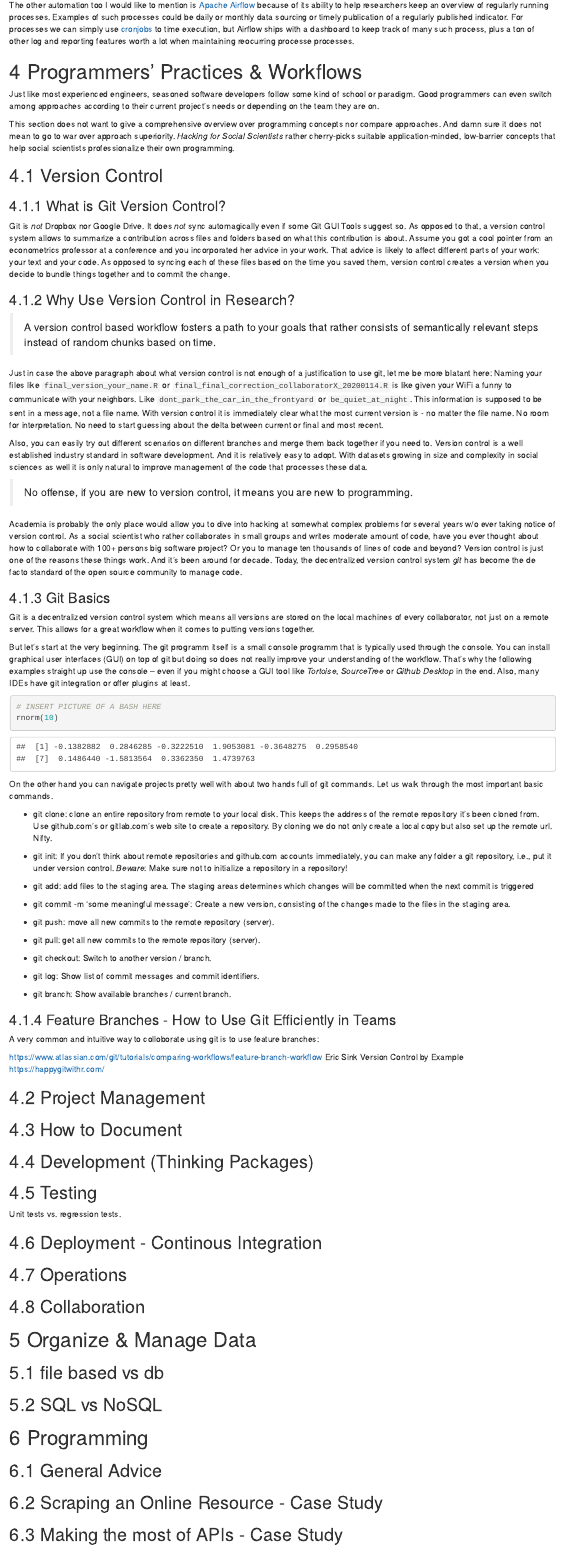
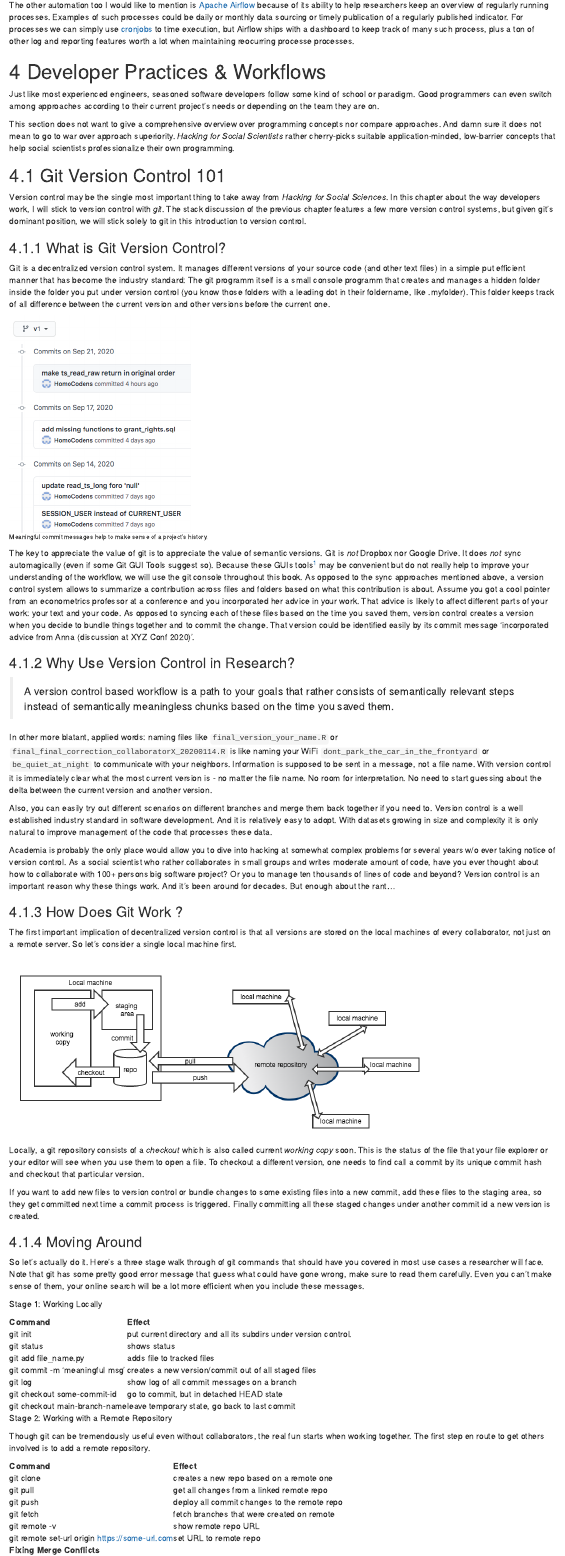
Before and after one commit to h4sci/h4sci-book, an R Markdown document (index.Rmd): the page in a window 1100 px wide, from 7120 px down. Rendered offline with R 4.5, knitr and Pandoc, with nearby package versions; drawn as R Markdown's standard HTML page in place of the format the file asks for; code that draws random numbers runs with fixed seeds of ours.

Commit message:
putting the git chapter together

````diff
--- a/index.Rmd
+++ b/index.Rmd
@@ -265,70 +265,111 @@ The other automation too I would like to mention is [Apache Airflow](https://air
 
 
 
-# Programmers' Practices & Workflows
+# Developer Practices & Workflows
 
 Just like most experienced engineers, seasoned software developers follow some kind of school or paradigm. Good programmers can even switch among approaches according to their current project's needs or depending on the team they are on.
 
 This section does not want to give a comprehensive overview over programming concepts nor compare approaches. And damn sure it does not mean to go to war over approach superiority. *Hacking for Social Scientists* rather cherry-picks suitable application-minded, low-barrier concepts that help social scientists professionalize their own programming.
 
 
-## Version Control
+## Git Version Control 101
+
+Version control may be the single most important thing to take away from *Hacking for Social Sciences*.
+In this chapter about the way developers work, I will stick to version control with *git*. The stack discussion of the previous chapter features a few more version control systems, but given git's dominant position, we will stick solely to git in this introduction to version control.
 
 ### What is Git Version Control?
 
-Git is *not* Dropbox nor Google Drive. It does *not* sync automagically even if some Git GUI Tools suggest so. As opposed to that, a version control system allows to summarize a contribution across files and folders based on what this contribution is about. Assume you got a cool pointer from an econometrics professor at a conference and you incorporated her advice in your work. That advice is likely to affect different parts of your work: your text and your code. As opposed to syncing each of these files based on the time you saved them, version control creates a version when you decide to bundle things together and to commit the change.
+Git is a decentralized version control system. It manages different versions of your source code (and other text files) in a simple put efficient manner that has become the industry standard: The git programm itself is a small console programm that creates and manages a hidden folder inside the folder you put under version control (you know those folders with a leading dot in their foldername, like .myfolder). This folder keeps track of all difference between the current version and other versions before the current one.
+
+<img src="images/commits.png" width="300px">
+<div class="caption-half">Meaningful commit messages help to make sense of a project's history.</div>
+
+
+The key to appreciate the value of git is to appreciate the value of semantic versions. Git is *not* Dropbox nor Google Drive. It does *not* sync automagically (even if some Git GUI Tools suggest so). Because these GUIs tools^[[GitHub Desktop](https://desktop.github.com/), Atlassian's [Source Tree](https://www.sourcetreeapp.com/) and [Tortoise](https://tortoisegit.org/) are some of the most popular choices if you are not a console person.] may be convenient but do not really help to improve your understanding of the workflow, we will use the git console throughout this book. As opposed to the sync approaches mentioned above, a version control system allows to summarize a contribution across files and folders based on what this contribution is about. Assume you got a cool pointer from an econometrics professor at a conference and you incorporated her advice in your work. That advice is likely to affect different parts of your work: your text and your code. As opposed to syncing each of these files based on the time you saved them, version control creates a version when you decide to bundle things together and to commit the change. That version could be identified easily by its commit message 'incorporated advice from Anna (discussion at XYZ Conf 2020)'.
+
 
 ### Why Use Version Control in Research?
 
->A version control based workflow fosters a path to your goals that rather consists of semantically relevant steps instead of random chunks based on time.
+>A version control based workflow is a path to your goals that rather consists of semantically relevant steps instead of semantically meaningless chunks based on the time you saved them.
 
-Just in case the above paragraph about what version control is not enough of a justification to use git, let me be more blatant here: Naming your files like
+In other more blatant, applied words: naming files like
 `final_version_your_name.R` or `final_final_correction_collaboratorX_20200114.R`
-is like given your WiFi a funny to communicate with your neighbors. Like `dont_park_the_car_in_the_frontyard` or `be_quiet_at_night`. This information is supposed to be sent in a message, not a file name. With version control it is immediately clear what the most current version is - no matter the file name. No room for interpretation. No need to start guessing about the delta between current or final and most recent.
+is like naming your WiFi `dont_park_the_car_in_the_frontyard` or `be_quiet_at_night` to communicate with your neighbors.  Information is supposed to be sent in a message, not a file name. With version control it is immediately clear what the most current version is - no matter the file name. No room for interpretation. No need to start guessing about the delta between the current version and another version.
 
-Also, you can easily try out different scenarios on different branches and merge them back together if you need to. Version control is a well established industry standard in software development. And it is relatively easy to adopt. With datasets growing in size and complexity in social sciences as well it is only natural to improve management of the code that processes these data.
+Also, you can easily try out different scenarios on different branches and merge them back together if you need to. Version control is a well established industry standard in software development. And it is relatively easy to adopt. With datasets growing in size and complexity it is only natural to improve management of the code that processes these data.
+
+Academia is probably the only place would allow you to dive into hacking at somewhat complex problems for several years w/o ever taking notice of version control. As a social scientist who rather collaborates in small groups and writes moderate amount of code, have you ever thought about how to collaborate with 100+ persons big software project? Or you to manage ten thousands of lines of code and beyond? Version control is an important reason why these things work. And it's been around for decades. But enough about the rant...
+
+
+### How Does Git Work ?
+
+The first important implication of decentralized version control is that all versions are stored on the local machines of every collaborator, not just on a remote server. So let's consider a single local machine first.
+
+<img src="images/decentralized.png" width="700px">
+<div class="caption-half"></div>
+
+Locally, a git repository consists of a *checkout* which is also called current *working copy* soon. This is the status of the file that your file explorer or your editor will see when you use them to open a file. To checkout a different version, one needs to find call a commit by its unique commit hash and checkout that particular version.
+
+If you want to add new files to version control or bundle changes to some existing files into a new commit, add these files to the staging area, so they get committed next time a commit process is triggered. Finally committing all these staged changes under another commit id a new version is created.
+
+
+### Moving Around
+
+So let's actually do it. Here's a three stage walk through of git commands that should have you covered in most use cases a researcher will face. Note that git has some pretty good error message that guess what could have gone wrong, make sure to read them carefully. Even you can't make sense of them, your online search will be a lot more efficient when you include these messages.
+
+Stage 1: Working Locally
+
+```{r, eval=TRUE,message=FALSE, echo=FALSE}
+library(kableExtra)
+d <- data.frame("Command" = c("git init",
+                              "git status",
+                              "git add file_name.py",
+                              "git commit -m 'meaningful msg'",
+                              "git log",
+                              "git checkout some-commit-id",
+                              "git checkout main-branch-name"),
+                "Effect" = c("put current directory and all its subdirs under version control.",
+                             "shows status",
+                             "adds file to tracked files",
+                             "creates a new version/commit out of all staged files",
+                             "show log of all commit messages on a branch",
+                             "go to commit, but in detached HEAD state",
+                             "leave temporary state, go back to last commit"),
+
+                stringsAsFactors = FALSE)
+kable(d,"html",escape= FALSE)
+
+```
 
 
 
->No offense, if you are new to version control, it means you are new to programming.
-
-Academia is probably the only place would allow you to dive into hacking at somewhat complex problems for several years w/o ever taking notice of version control. As a social scientist who rather collaborates in small groups and writes moderate amount of code, have you ever thought about how to collaborate with 100+ persons big software project? Or you to manage ten thousands of lines of code and beyond? Version control is just one of the reasons these things work. And it's been around for decade. Today, the decentralized version control system *git* has become the de facto standard of the open source community to manage code.
-
-### Git Basics
-
-Git is a decentralized version control system which means all versions are stored on the local machines of every collaborator, not just on a remote server. This allows for a great workflow when it comes to putting versions together.
-
-But let's start at the very beginning. The git programm itself is a small console programm that is typically used through the console. You can install graphical user interfaces (GUI) on top of git but doing so does not really improve your understanding of the workflow. That's why the following examples straight up use the console -- even if you might choose a GUI tool like *Tortoise*, *SourceTree* or *Github Desktop* in the end. Also, many IDEs have git integration or offer plugins at least.
 
 
-```{r, eval=TRUE}
-# INSERT PICTURE OF A BASH HERE
-rnorm(10)
+Stage 2: Working with a Remote Repository
+
+Though git can be tremendously useful even without collaborators, the real fun starts
+when working together. The first step en route to get others involved is to add a remote repository.
+
+
+```{r, eval=TRUE,message=FALSE, echo=FALSE}
+library(kableExtra)
+d <- data.frame("Command" = c("git clone",
+                              "git pull",
+                              "git push",
+                              "git fetch",
+                              "git remote -v",
+                              "git remote set-url origin https://some-url.com"),
+                "Effect" = c("creates a new repo based on a remote one",
+                             "get all changes from a linked remote repo",
+                             "deploy all commit changes to the remote repo",
+                             "fetch branches that were created on remote",
+                             "show remote repo URL",
+                             "set URL to remote repo"),
+                stringsAsFactors = FALSE)
+kable(d,"html",escape= FALSE)
+
 ```
 
-On the other hand you can navigate projects pretty well with about two hands full of git commands. Let us walk through the most important basic commands.
 
+**Fixing Merge Conflicts**
 
-- git clone: clone an entire repository from remote to your local disk. This keeps the address of the remote repository it's been cloned from. Use github.com's or gitlab.com's web site to create a repository. By cloning we do not only create a local copy but also set up the remote url. Nifty.
-
-- git init: If you don't think about remote repositories and github.com accounts immediately,
-you can make any folder a git repository, i.e., put it under version control. *Beware*: Make sure not to initialize a repository in a repository!
-
-- git add: add files to the staging area. The staging areas determines which changes will be committed when the next commit is triggered
-
-- git commit -m 'some meaningful message': Create a new version, consisting of the changes made to the files in the staging area.
-
-- git push: move all new commits to the remote repository (server).
-
-- git pull: get all new commits to the remote repository (server).
-
-- git checkout: Switch to another version / branch.
-
-- git log: Show list of commit messages and commit identifiers.
-
-- git branch: Show available branches / current branch.
-
-
-### Feature Branches - How to Use Git Efficiently in Teams
-
-A very common and intuitive way to colloborate using git is to use feature branches:
@@ -348,39 +392,0 @@ https://www.atlassian.com/git/tutorials/comparing-workflows/feature-branch-workf
-Eric Sink Version Control by Example
-https://happygitwithr.com/
-
-
-## Project Management
-
-## How to Document
-
-## Development (Thinking Packages)
-
-## Testing
-
-Unit tests vs. regression tests.
-
-
-
-## Deployment - Continous Integration
-
-## Operations
-
-## Collaboration
-
-
-
-# Organize & Manage Data
-
-## file based vs db
-
-## SQL vs NoSQL
-
-
-
-# Programming
-
-## General Advice
-
-## Scraping an Online Resource - Case Study
-
-## Making the most of APIs - Case Study
````
Also changed, not shown: images/commits.png (added), images/decentralized.png (added), index.Rmd (38 more changed lines).
